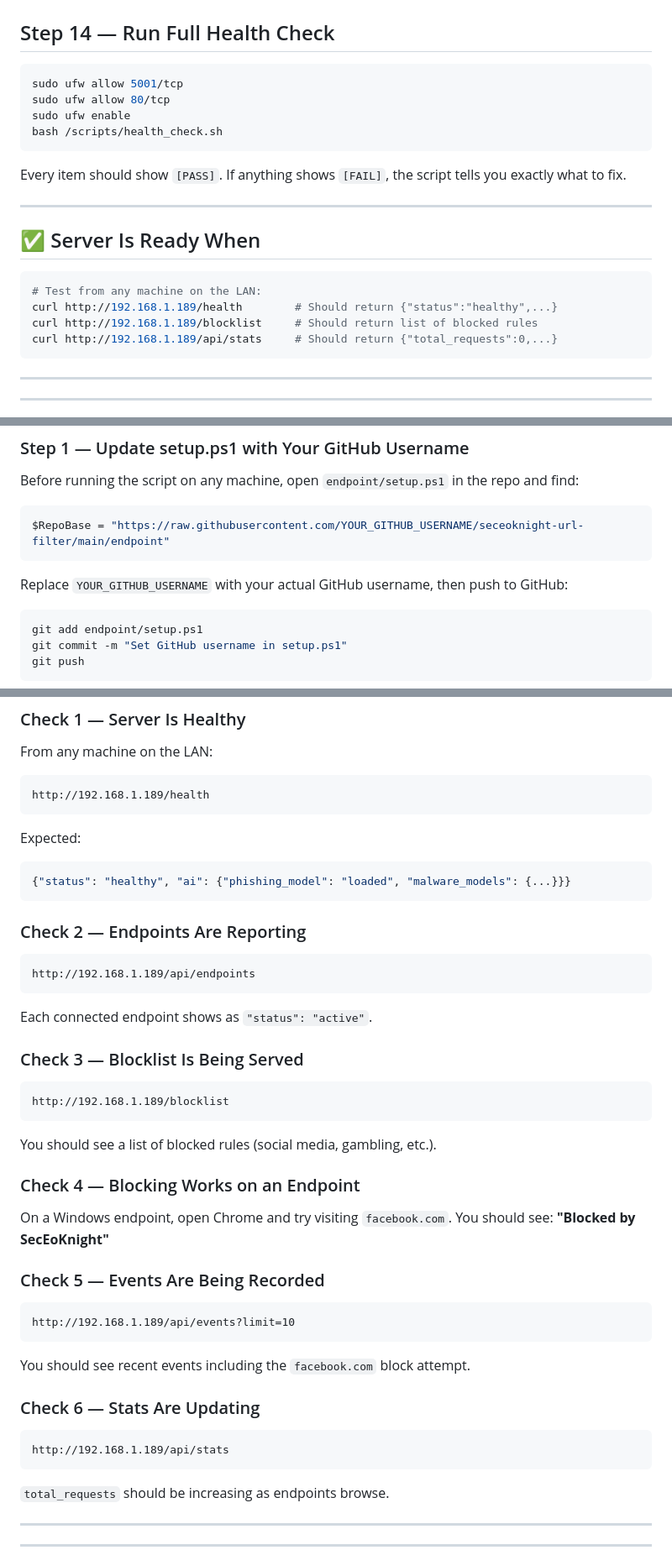
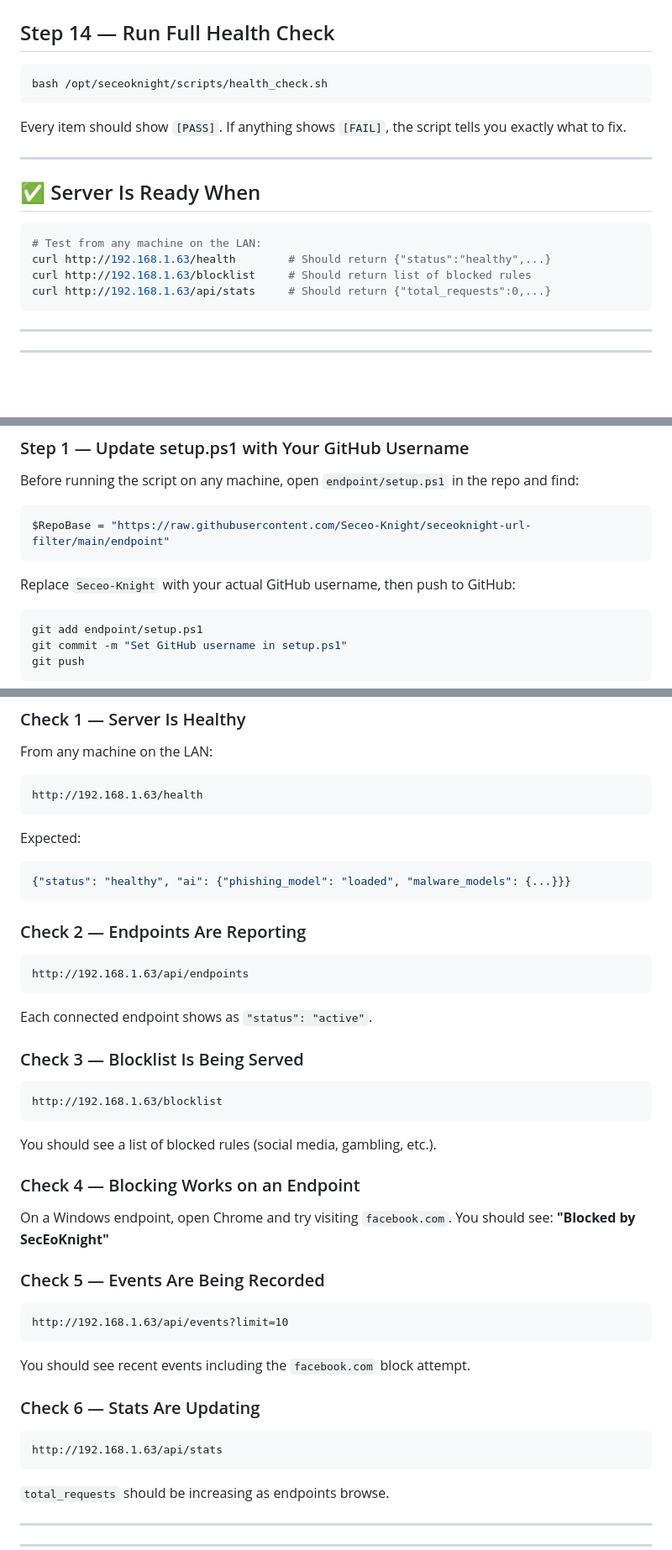
Before and after one commit to Seceo-Knight/seceoknight-url-filter, a Markdown page: README.md, 3 parts joined by grey strips. Shown at 84% size. Drawn GitHub-style; blank space fills up the shorter version.

````diff
--- a/README.md
+++ b/README.md
@@ -306,10 +305,7 @@ You should see 30+ rules added in green.
 ## Step 14 — Run Full Health Check
 
 ```bash
-sudo ufw allow 5001/tcp
-sudo ufw allow 80/tcp
-sudo ufw enable
-bash /scripts/health_check.sh
+bash /opt/seceoknight/scripts/health_check.sh
 ```
 
 Every item should show `[PASS]`. If anything shows `[FAIL]`, the script tells you exactly what to fix.
@@ -320,9 +316,9 @@ Every item should show `[PASS]`. If anything shows `[FAIL]`, the script tells yo
 
 ```bash
 # Test from any machine on the LAN:
-curl http://192.168.1.189/health        # Should return {"status":"healthy",...}
-curl http://192.168.1.189/blocklist     # Should return list of blocked rules
-curl http://192.168.1.189/api/stats     # Should return {"total_requests":0,...}
+curl http://192.168.1.63/health        # Should return {"status":"healthy",...}
+curl http://192.168.1.63/blocklist     # Should return list of blocked rules
+curl http://192.168.1.63/api/stats     # Should return {"total_requests":0,...}
 ```
 
 ---
@@ -345,9 +341,9 @@ Run this on each Windows machine. The script does everything automatically.
 
 Before running the script on any machine, open `endpoint/setup.ps1` in the repo and find:
 ```powershell
-$RepoBase = "https://raw.githubusercontent.com/YOUR_GITHUB_USERNAME/seceoknight-url-filter/main/endpoint"
+$RepoBase = "https://raw.githubusercontent.com/Seceo-Knight/seceoknight-url-filter/main/endpoint"
 ```
-Replace `YOUR_GITHUB_USERNAME` with your actual GitHub username, then push to GitHub:
+Replace `Seceo-Knight` with your actual GitHub username, then push to GitHub:
 ```bash
 git add endpoint/setup.ps1
 git commit -m "Set GitHub username in setup.ps1"
@@ -578,7 +588,7 @@ Run these checks after completing Parts 1, 2, and 3.
 
 From any machine on the LAN:
 ```
-http://192.168.1.189/health
+http://192.168.1.63/health
 ```
 Expected:
 ```json
@@ -588,14 +598,14 @@ Expected:
 ### Check 2 — Endpoints Are Reporting
 
 ```
-http://192.168.1.189/api/endpoints
+http://192.168.1.63/api/endpoints
 ```
 Each connected endpoint shows as `"status": "active"`.
 
 ### Check 3 — Blocklist Is Being Served
 
 ```
-http://192.168.1.189/blocklist
+http://192.168.1.63/blocklist
 ```
 You should see a list of blocked rules (social media, gambling, etc.).
 
@@ -607,14 +617,14 @@ You should see: **"Blocked by SecEoKnight"**
 ### Check 5 — Events Are Being Recorded
 
 ```
-http://192.168.1.189/api/events?limit=10
+http://192.168.1.63/api/events?limit=10
 ```
 You should see recent events including the `facebook.com` block attempt.
 
 ### Check 6 — Stats Are Updating
 
 ```
-http://192.168.1.189/api/stats
+http://192.168.1.63/api/stats
 ```
 `total_requests` should be increasing as endpoints browse.
 
````
Also changed, not shown: other parts of README.md (+28 -15 lines).
